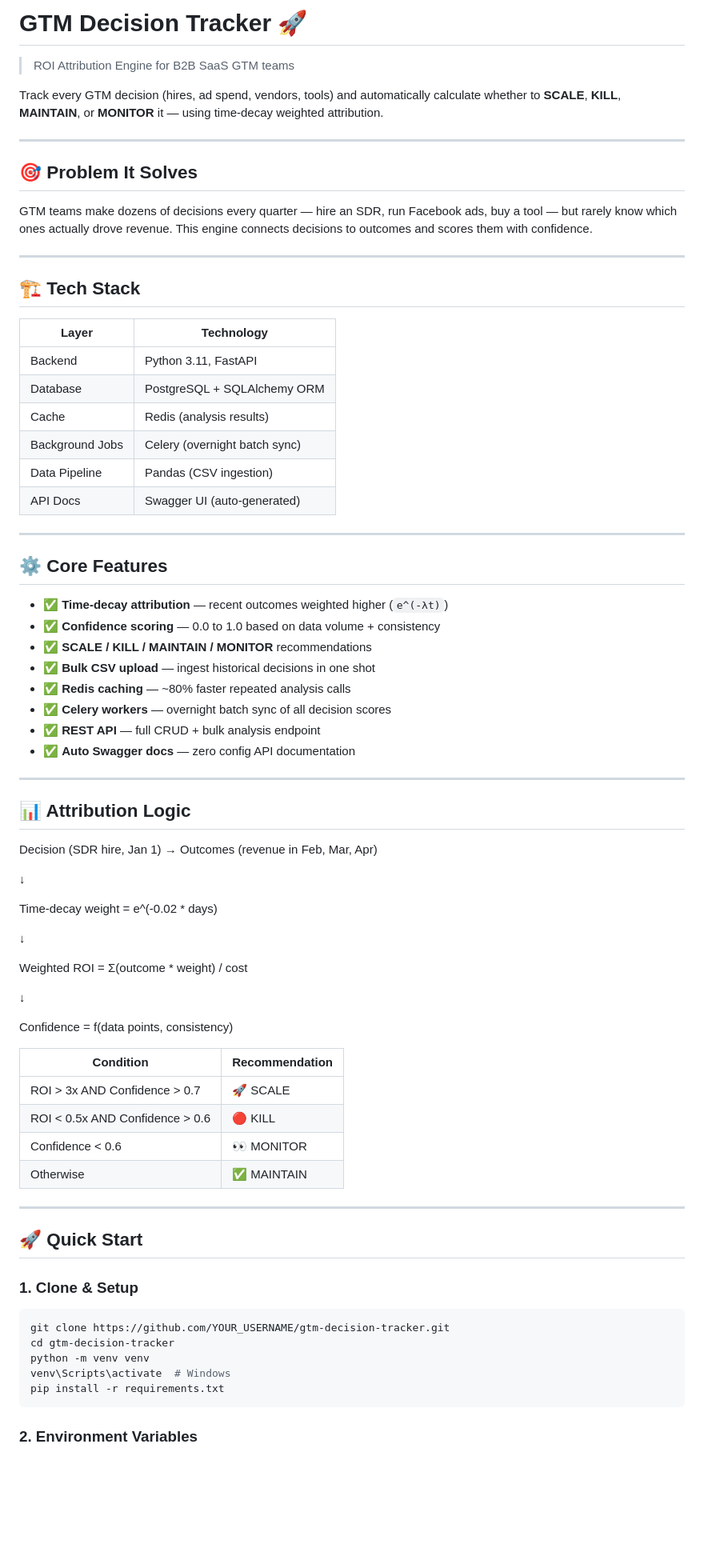
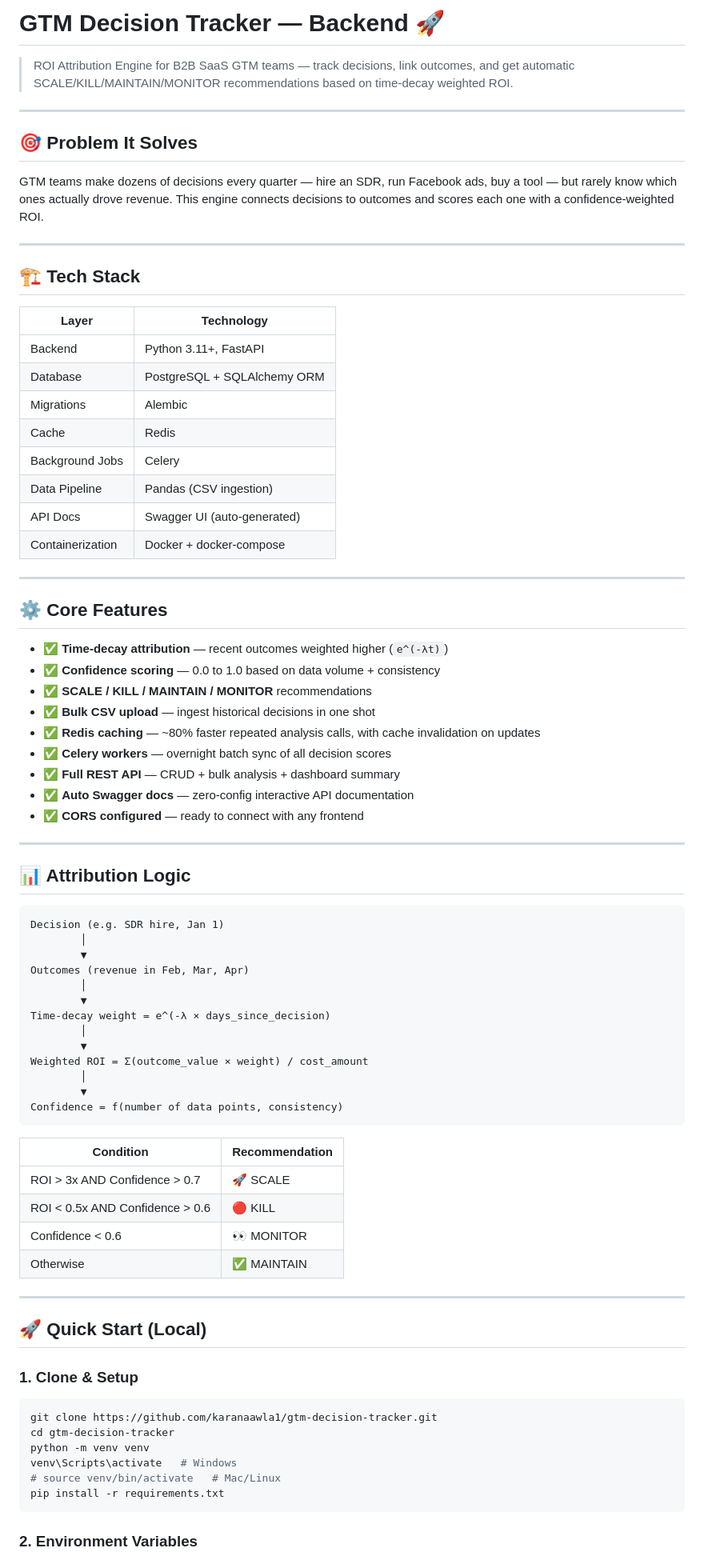
Before and after one commit to karanaawla1/gtm-decision-tracker, a Markdown page: README.md, the part around one of its changes. Shown at 80% size. Drawn GitHub-style; blank space fills up the shorter version.

Commit message:
README
Updated README to reflect backend focus and added details on features, setup, and project structure.

````diff
--- a/README.md
+++ b/README.md
@@ -1,14 +1,12 @@
-# GTM Decision Tracker 🚀
+# GTM Decision Tracker — Backend 🚀
 
-> ROI Attribution Engine for B2B SaaS GTM teams
-
-Track every GTM decision (hires, ad spend, vendors, tools) and automatically calculate whether to **SCALE**, **KILL**, **MAINTAIN**, or **MONITOR** it — using time-decay weighted attribution.
+> ROI Attribution Engine for B2B SaaS GTM teams — track decisions, link outcomes, and get automatic SCALE/KILL/MAINTAIN/MONITOR recommendations based on time-decay weighted ROI.
 
 ---
 
 ## 🎯 Problem It Solves
 
-GTM teams make dozens of decisions every quarter — hire an SDR, run Facebook ads, buy a tool — but rarely know which ones actually drove revenue. This engine connects decisions to outcomes and scores them with confidence.
+GTM teams make dozens of decisions every quarter — hire an SDR, run Facebook ads, buy a tool — but rarely know which ones actually drove revenue. This engine connects decisions to outcomes and scores each one with a confidence-weighted ROI.
 
 ---
 
@@ -16,12 +14,14 @@ GTM teams make dozens of decisions every quarter — hire an SDR, run Facebook a
 
 | Layer | Technology |
 |---|---|
-| Backend | Python 3.11, FastAPI |
+| Backend | Python 3.11+, FastAPI |
 | Database | PostgreSQL + SQLAlchemy ORM |
-| Cache | Redis (analysis results) |
-| Background Jobs | Celery (overnight batch sync) |
+| Migrations | Alembic |
+| Cache | Redis |
+| Background Jobs | Celery |
 | Data Pipeline | Pandas (CSV ingestion) |
 | API Docs | Swagger UI (auto-generated) |
+| Containerization | Docker + docker-compose |
 
 ---
 
@@ -31,28 +31,31 @@ GTM teams make dozens of decisions every quarter — hire an SDR, run Facebook a
 - ✅ **Confidence scoring** — 0.0 to 1.0 based on data volume + consistency
 - ✅ **SCALE / KILL / MAINTAIN / MONITOR** recommendations
 - ✅ **Bulk CSV upload** — ingest historical decisions in one shot
-- ✅ **Redis caching** — ~80% faster repeated analysis calls
+- ✅ **Redis caching** — ~80% faster repeated analysis calls, with cache invalidation on updates
 - ✅ **Celery workers** — overnight batch sync of all decision scores
-- ✅ **REST API** — full CRUD + bulk analysis endpoint
-- ✅ **Auto Swagger docs** — zero config API documentation
+- ✅ **Full REST API** — CRUD + bulk analysis + dashboard summary
+- ✅ **Auto Swagger docs** — zero-config interactive API documentation
+- ✅ **CORS configured** — ready to connect with any frontend
 
 ---
 
 ## 📊 Attribution Logic
 
-Decision (SDR hire, Jan 1) → Outcomes (revenue in Feb, Mar, Apr)
-
-↓
-
-Time-decay weight = e^(-0.02 * days)
-
-↓
-
-Weighted ROI = Σ(outcome * weight) / cost
-
-↓
-
-Confidence = f(data points, consistency)
+```
+Decision (e.g. SDR hire, Jan 1)
+        │
+        ▼
+Outcomes (revenue in Feb, Mar, Apr)
+        │
+        ▼
+Time-decay weight = e^(-λ × days_since_decision)
+        │
+        ▼
+Weighted ROI = Σ(outcome_value × weight) / cost_amount
+        │
+        ▼
+Confidence = f(number of data points, consistency)
+```
 
 | Condition | Recommendation |
 |---|---|
@@ -63,14 +66,15 @@ Confidence = f(data points, consistency)
 
 ---
 
-## 🚀 Quick Start
+## 🚀 Quick Start (Local)
 
 ### 1. Clone & Setup
 ```bash
-git clone https://github.com/YOUR_USERNAME/gtm-decision-tracker.git
+git clone https://github.com/karanaawla1/gtm-decision-tracker.git
 cd gtm-decision-tracker
 python -m venv venv
-venv\Scripts\activate  # Windows
+venv\Scripts\activate   # Windows
+# source venv/bin/activate   # Mac/Linux
 pip install -r requirements.txt
 ```
 
````
Also changed, not shown: other parts of README.md (+82 -52 lines).
